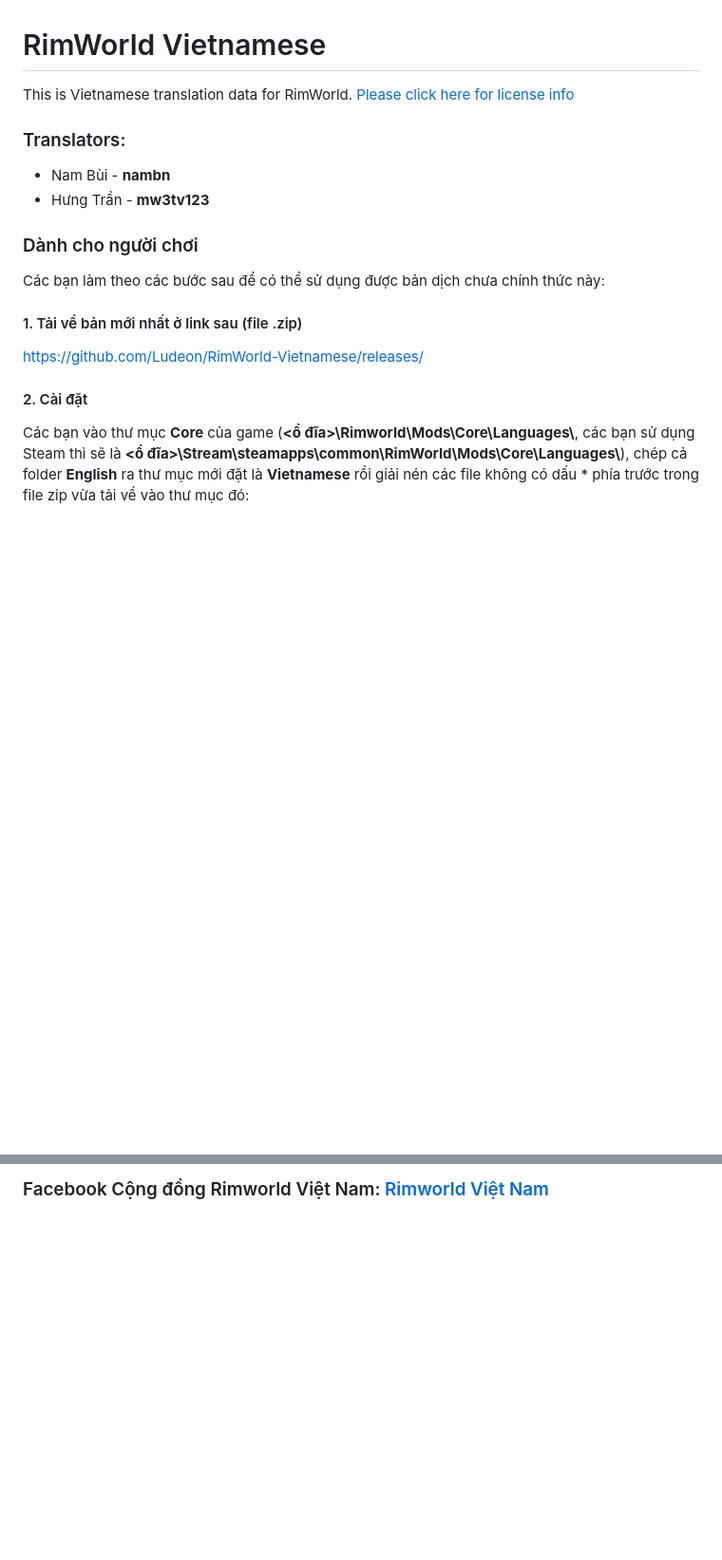
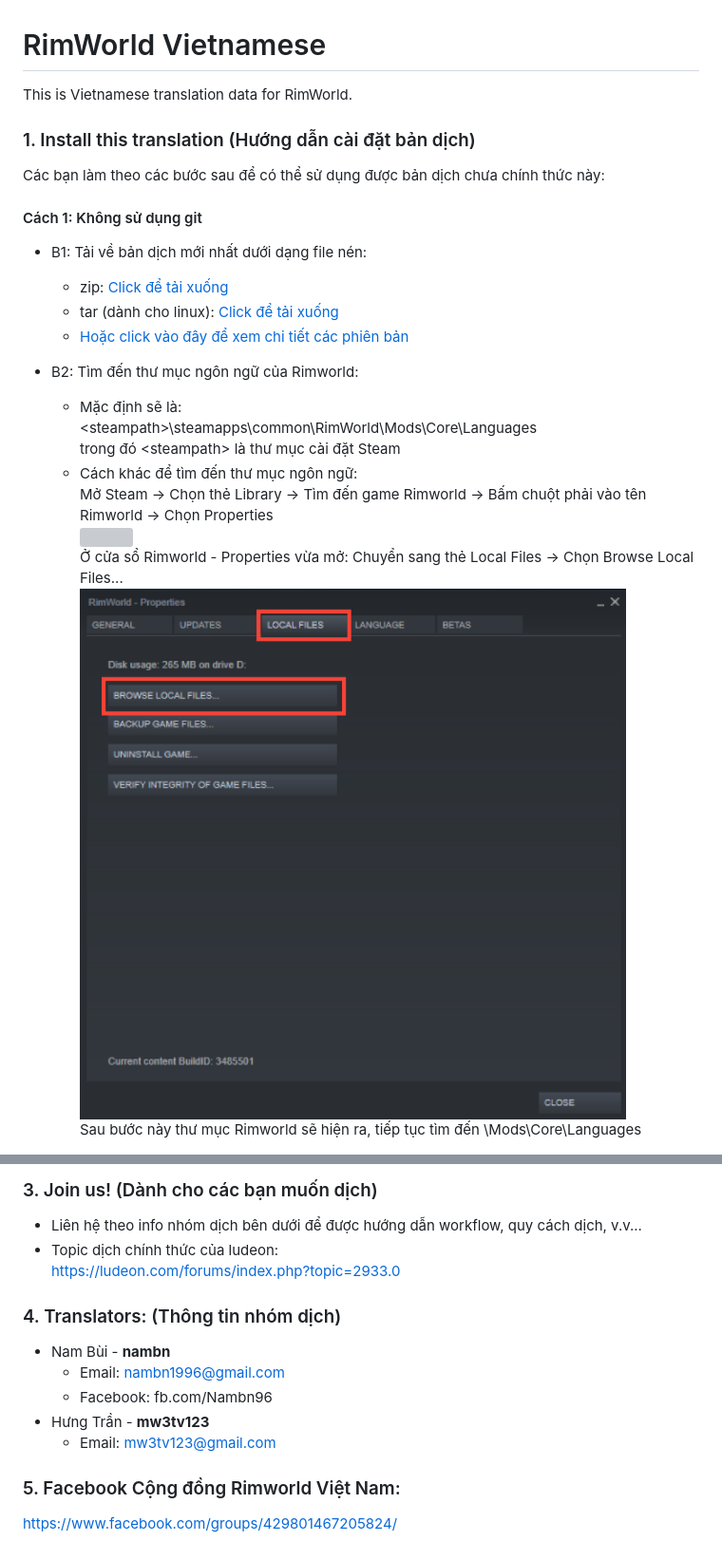
Before and after one commit to Ludeon/RimWorld-Vietnamese, a Markdown page: README.md, 2 parts joined by grey strips. Shown at 95% size. Rendered like a GitHub page; pictures changed too: assets/pic2.jpg (added); blank space fills up the shorter version; grey boxes are pictures that could not be loaded.

```diff
--- a/README.md
+++ b/README.md
@@ -1,18 +1,18 @@
 # RimWorld Vietnamese
 This is Vietnamese translation data for RimWorld.
-[Please click here for license info](http://ludeon.com/forums/index.php?topic=2933.0)
 
-### Translators:
-- Nam Bùi - **nambn**
-- Hưng Trần - **mw3tv123**
+### 1. Install this translation (Hướng dẫn cài đặt bản dịch)
 
-### Dành cho người chơi
 Các bạn làm theo các bước sau để có thể sử dụng được bản dịch chưa chính thức này:
 
-#### 1. Tải về bản mới nhất ở link sau (file .zip)
-https://github.com/Ludeon/RimWorld-Vietnamese/releases/
+#### Cách 1: Không sử dụng git
 
-#### 2. Cài đặt
+- B1: Tải về bản dịch mới nhất dưới dạng file nén:
+    - zip: [Click để tải xuống](https://github.com/Ludeon/RimWorld-Vietnamese/archive/v0.19.1.zip)
+    - tar (dành cho linux): [Click để tải xuống](https://github.com/Ludeon/RimWorld-Vietnamese/archive/v0.19.1.zip)
+    - [Hoặc click vào đây để xem chi tiết các phiên bản](https://github.com/Ludeon/RimWorld-Vietnamese/releases/)
 
-Các bạn vào thư mục **Core** của game (**<ổ&nbsp;đĩa>\Rimworld\Mods\Core\Languages\\**, các bạn sử dụng Steam thì sẽ là **<ổ&nbsp;đĩa>\Stream\steamapps\common\RimWorld\Mods\Core\Languages\\**), chép cả folder **English** ra thư mục mới đặt là **Vietnamese** rồi giải nén các file không có dấu * phía trước trong file zip vừa tải về vào thư mục đó:
+- B2: Tìm đến thư mục ngôn ngữ của Rimworld:
+    - Mặc định sẽ là: <br>\<steampath\>\steamapps\common\RimWorld\Mods\Core\Languages<br>trong đó \<steampath\> là thư mục cài đặt Steam
+    - Cách khác để tìm đến thư mục ngôn ngữ:<br>Mở Steam -> Chọn thẻ Library -> Tìm đến game Rimworld -> Bấm chuột phải vào tên Rimworld -> Chọn Properties<br><img src="assets/pic1.jpg" style="display:block;margin:auto;max-width:70%"><br>Ở cửa sổ Rimworld - Properties vừa mở: Chuyển sang thẻ Local Files -> Chọn Browse Local Files...<br><img src="assets/pic2.jpg" style="display:block;margin:auto;max-width:70%"><br>Sau bước này thư mục Rimworld sẽ hiện ra, tiếp tục tìm đến \Mods\Core\Languages
 
@@ -33,2 +38,14 @@ Các bạn cảm thấy đoạn nào dịch chưa chuẩn, không hay, có ý t
 
-### Facebook Cộng đồng Rimworld Việt Nam: [Rimworld Việt Nam](https://www.facebook.com/groups/429801467205824/)
+### 3. Join us! (Dành cho các bạn muốn dịch)
+- Liên hệ theo info nhóm dịch bên dưới để được hướng dẫn workflow, quy cách dịch, v.v...
+- Topic dịch chính thức của ludeon:<br>https://ludeon.com/forums/index.php?topic=2933.0<br>
+
+### 4. Translators: (Thông tin nhóm dịch)
+- Nam Bùi - **nambn**
+    - Email: nambn1996@gmail.com
+    - Facebook: fb.com/Nambn96
+- Hưng Trần - **mw3tv123**
+    - Email: mw3tv123@gmail.com
+
+### 5. Facebook Cộng đồng Rimworld Việt Nam:
+https://www.facebook.com/groups/429801467205824/
```
Also changed, not shown: other parts of README.md (+15 -10 lines), assets/pic3.png (added), assets/pic4.jpg (added), assets/pic5.png (added), 4 other files.
